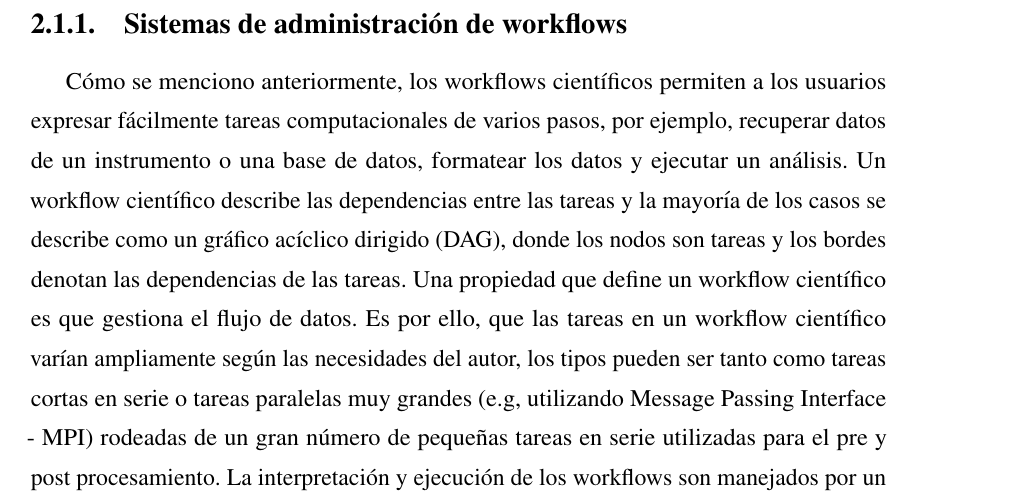
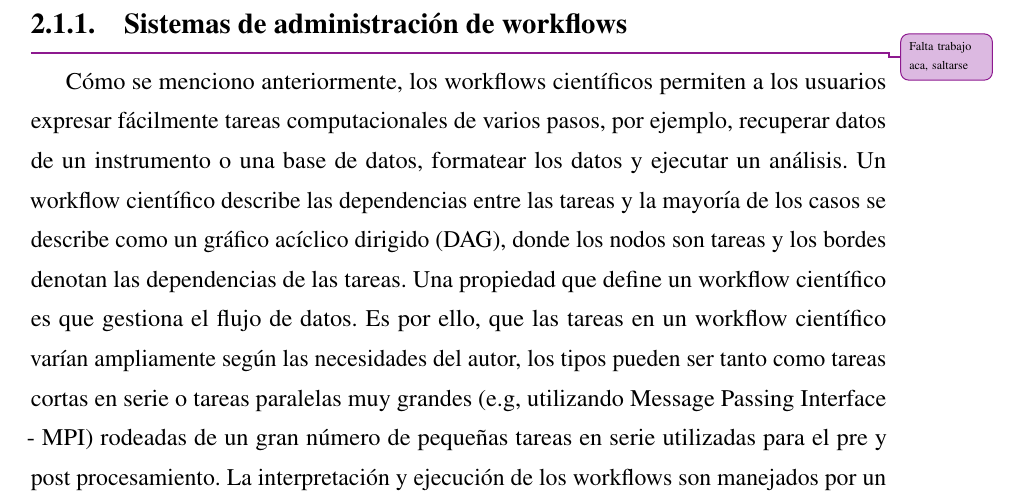
Before and after one commit to mosoriob/master-thesis, a LaTeX thesis (thesis.tex, which reads Chapters/Chapter2/chapter2.tex): part of page 11 of 62, cut so that both start at the same text. Compiled offline with pdfLaTeX.

Commit message:
todolist

```diff
--- a/Chapters/Chapter2/chapter2.tex
+++ b/Chapters/Chapter2/chapter2.tex
@@ -22,7 +22,7 @@ Sin embargo, múltiples estudios han mostrado las dificultades reproducir los re
 %Uno de los trabajos que se ha enfocado en conservar los recursos de un ambiente computacional es \cite{santana2017reproducibility}. Donde los autores han identificado dos enfoques para conservar un ambiente científico. Conversación física: donde el objeto real es conservado dada la relevancia y la dificultada de obtener una replica y  Conversación lógica: donde los objetos son descriptos en una manera que un experimento similar puede ser obtenido en un futuro experimento.
 
 
-\subsection{Sistemas de administración de workflows}
+\subsection{Sistemas de administración de workflows}\improvement{Falta trabajo aca, saltarse}
 
 Cómo se menciono anteriormente, los workflows científicos permiten a los usuarios expresar fácilmente tareas computacionales de varios pasos, por ejemplo, recuperar datos de un instrumento o una base de datos, formatear los datos y ejecutar un análisis.
 Un workflow científico describe las dependencias entre las tareas y la mayoría de los casos se describe como un gráfico acíclico dirigido (DAG), donde los nodos son tareas y los bordes denotan las dependencias de las tareas.
--- a/thesis.tex
+++ b/thesis.tex
@@ -18,9 +18,8 @@
 \usepackage[noend]{algpseudocode}
 \usepackage{subcaption}
 
-\usepackage[draft]{todonotes}
 \usepackage{listings}
-\usepackage{xcolor}
+\usepackage[pdftex,dvipsnames]{xcolor}  % Coloured text etc.
 \colorlet{punct}{red!60!black}
 \definecolor{background}{HTML}{FFFFFF}
 \definecolor{delim}{RGB}{20,105,176}
@@ -96,6 +95,10 @@
 	\renewcommand{\footrulewidth}{0.1pt}
 }
 %\setlength{\footheight}{110pt}
+\usepackage{xargs}                      % Use more than one optional parameter in a new commands
+\usepackage[colorinlistoftodos,prependcaption,textsize=tiny]{todonotes}
+\newcommandx{\improvement}[2][1=]{\todo[linecolor=Plum,backgroundcolor=Plum!25,bordercolor=Plum,#1]{#2}}
+\newcommandx{\unsure}[2][1=]{\todo[linecolor=red,backgroundcolor=red!25,bordercolor=red,#1]{#2}}
 
 %macros
 \renewcommand{\tt}[1]{\texttt{#1}}
```
Also changed, not shown: thesis.pdf.
